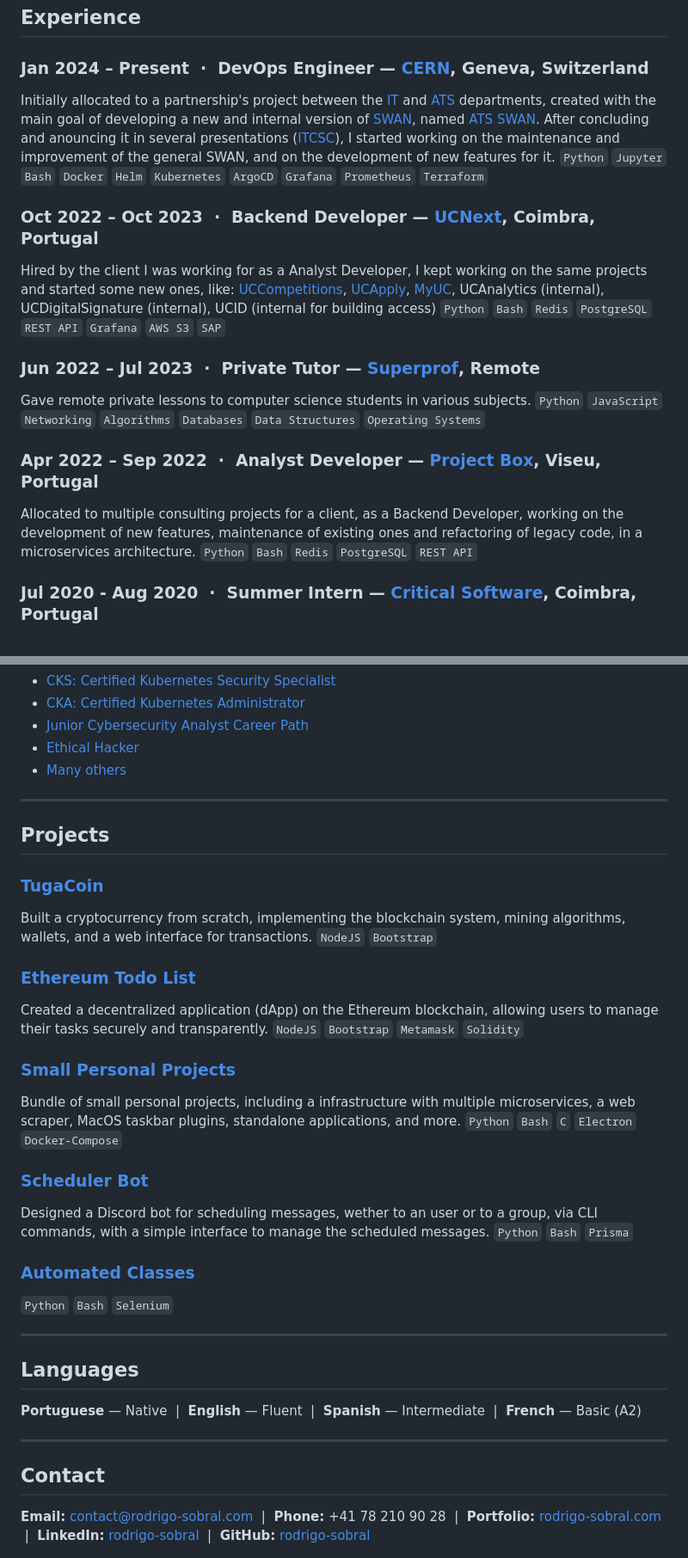
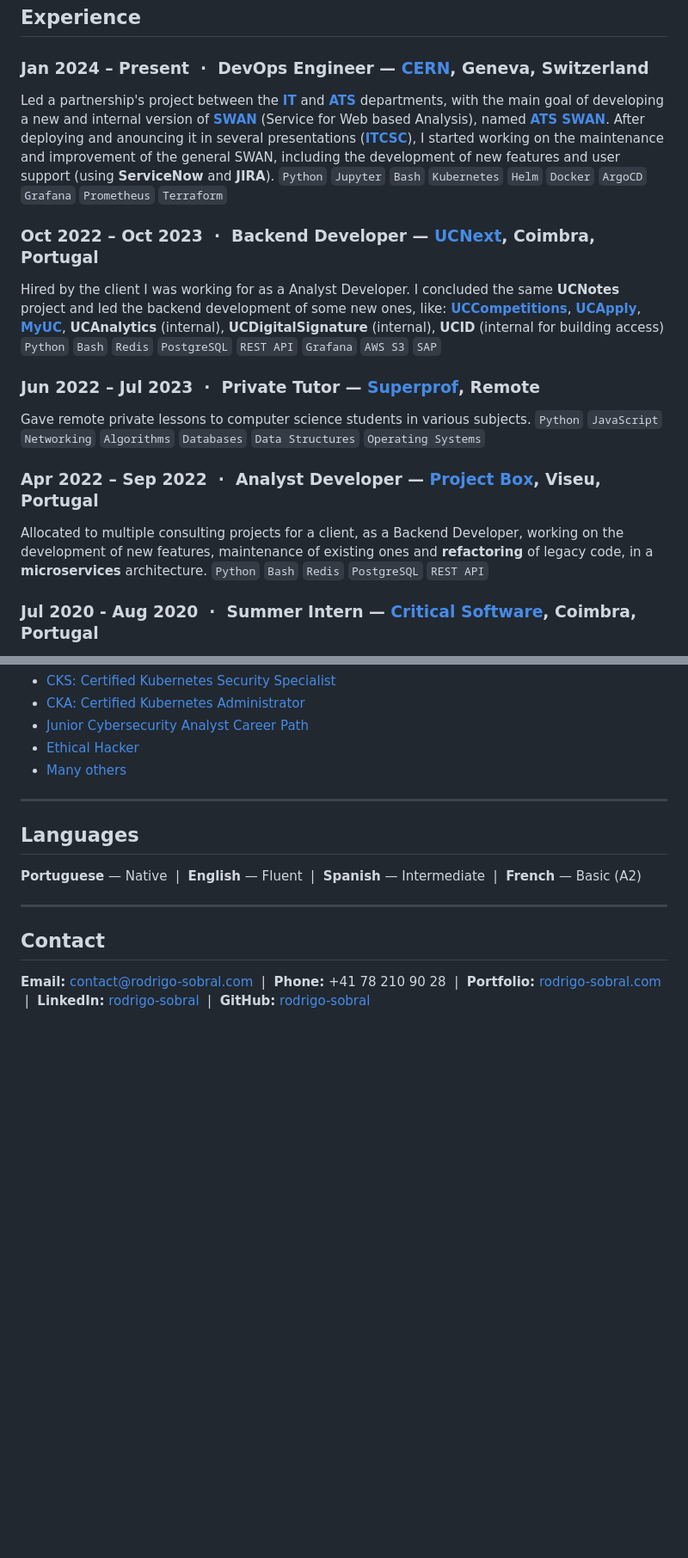
Before and after one commit to rodrigo-sobral/rodrigo-sobral.github.io, a Markdown page: resume/RodrigoSobral.md, 2 parts joined by grey strips. Shown at 86% size. Rendered like a GitHub page; blank space fills up the shorter version.

Commit message:
resume: Remove Projects section

```diff
--- a/resume/RodrigoSobral.md
+++ b/resume/RodrigoSobral.md
@@ -7,11 +7,11 @@
 ## Experience
 
 ### Jan 2024 – Present &nbsp;·&nbsp; DevOps Engineer — [**CERN**](https://home.cern), Geneva, Switzerland
-Initially allocated to a partnership's project between the [IT](https://information-technology.web.cern.ch) and [ATS](https://ats.web.cern.ch) departments, created with the main goal of developing a new and internal version of [SWAN](https://swan.cern.ch), named [ATS SWAN](https://swan.docs.cern.ch/ats/). After concluding and anouncing it in several presentations ([ITCSC](https://indico.cern.ch/event/1580446/timetable/?view=standard_numbered)), I started working on the maintenance and improvement of the general SWAN, and on the development of new features for it.
-`Python` `Jupyter` `Bash` `Docker` `Helm` `Kubernetes` `ArgoCD` `Grafana` `Prometheus` `Terraform`
+Led a partnership's project between the [**IT**](https://information-technology.web.cern.ch) and [**ATS**](https://ats.web.cern.ch) departments, with the main goal of developing a new and internal version of [**SWAN**](https://swan.cern.ch) (Service for Web based Analysis), named [**ATS SWAN**](https://swan.docs.cern.ch/ats/). After deploying and anouncing it in several presentations ([**ITCSC**](https://indico.cern.ch/event/1580446/timetable/?view=standard_numbered)), I started working on the maintenance and improvement of the general SWAN, including the development of new features and user support (using **ServiceNow** and **JIRA**).
+`Python` `Jupyter` `Bash` `Kubernetes` `Helm` `Docker` `ArgoCD` `Grafana` `Prometheus` `Terraform`
 
 ### Oct 2022 – Oct 2023 &nbsp;·&nbsp; Backend Developer — [**UCNext**](https://www.uc.pt/ucframework), Coimbra, Portugal
-Hired by the client I was working for as a Analyst Developer, I kept working on the same projects and started some new ones, like: [UCCompetitions](https://uccompetitions.uc.pt/login), [UCApply](https://apply.uc.pt/), [MyUC](https://my.uc.pt), UCAnalytics (internal), UCDigitalSignature (internal), UCID (internal for building access)
+Hired by the client I was working for as a Analyst Developer. I concluded the same **UCNotes** project and led the backend development of some new ones, like: [**UCCompetitions**](https://uccompetitions.uc.pt/login), [**UCApply**](https://apply.uc.pt/), [**MyUC**](https://my.uc.pt), **UCAnalytics** (internal), **UCDigitalSignature** (internal), **UCID** (internal for building access)
 `Python` `Bash` `Redis` `PostgreSQL` `REST API` `Grafana` `AWS S3` `SAP`
 
 ### Jun 2022 – Jul 2023 &nbsp;·&nbsp; Private Tutor — [**Superprof**](https://www.superprof.com), Remote
@@ -19,7 +19,7 @@ Gave remote private lessons to computer science students in various subjects.
 `Python` `JavaScript` `Networking` `Algorithms` `Databases` `Data Structures` `Operating Systems`
 
 ### Apr 2022 – Sep 2022 &nbsp;·&nbsp; Analyst Developer — [**Project Box**](https://projectbox.pt), Viseu, Portugal
-Allocated to multiple consulting projects for a client, as a Backend Developer, working on the development of new features, maintenance of existing ones and refactoring of legacy code, in a microservices architecture.
+Allocated to multiple consulting projects for a client, as a Backend Developer, working on the development of new features, maintenance of existing ones and **refactoring** of legacy code, in a **microservices** architecture.
 `Python` `Bash` `Redis` `PostgreSQL` `REST API`
 
 ### Jul 2020 - Aug 2020 &nbsp;·&nbsp; Summer Intern — [**Critical Software**](https://www.criticalsoftware.com), Coimbra, Portugal
@@ -52,30 +52,6 @@ Compilers · Databases · Algorithms · Graphical Computation · Data Structures
 
 ---
 
-## Projects
-
-### [TugaCoin](https://github.com/rodrigo-sobral/Assignment_2021_Crypto)
-Built a cryptocurrency from scratch, implementing the blockchain system, mining algorithms, wallets, and a web interface for transactions.
-`NodeJS` `Bootstrap`
-
-### [Ethereum Todo List](https://github.com/rodrigo-sobral/Assignment_2021_Crypto)
-Created a decentralized application (dApp) on the Ethereum blockchain, allowing users to manage their tasks securely and transparently.
-`NodeJS` `Bootstrap` `Metamask` `Solidity`
-
-### [Small Personal Projects](https://github.com/rodrigo-sobral/small-personal-projects)
-Bundle of small personal projects, including a infrastructure with multiple microservices, a web scraper, MacOS taskbar plugins, standalone applications, and more.
-`Python` `Bash` `C` `Electron` `Docker-Compose`
-
-### [Scheduler Bot](https://github.com/rodrigo-sobral/Scheduler_Bot)
-Designed a Discord bot for scheduling messages, wether to an user or to a group, via CLI commands, with a simple interface to manage the scheduled messages.
-`Python` `Bash` `Prisma`
-
-### [Automated Classes](https://github.com/rodrigo-sobral/AutomatedClasses)
-
-`Python` `Bash` `Selenium`
-
----
-
 ## Languages
 
 **Portuguese** — Native &nbsp;|&nbsp; **English** — Fluent &nbsp;|&nbsp; **Spanish** — Intermediate &nbsp;|&nbsp; **French** — Basic (A2)
```
